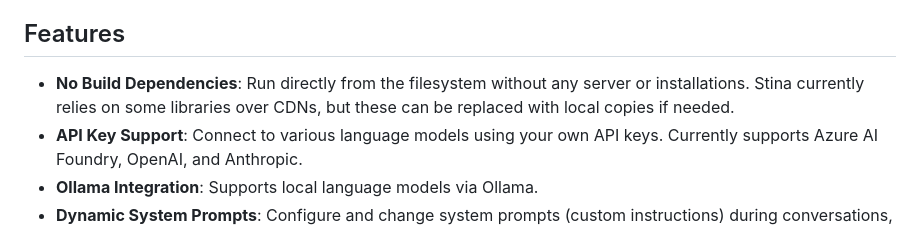
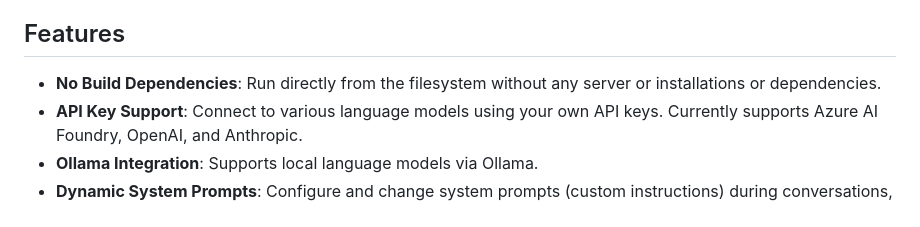
Before and after one commit to aerugo/stina, a Markdown page: README.md, the part around the change. Rendered like a GitHub page.

Commit message:
docs: Update README to clarify no build dependencies requirement

```diff
--- a/README.md
+++ b/README.md
@@ -43,7 +43,7 @@ Stina is an AI chat client built with pure JavaScript, HTML, and CSS. It is desi
 
 ## Features
 
-- **No Build Dependencies**: Run directly from the filesystem without any server or installations. Stina currently relies on some libraries over CDNs, but these can be replaced with local copies if needed.
+- **No Build Dependencies**: Run directly from the filesystem without any server or installations or dependencies.
 - **API Key Support**: Connect to various language models using your own API keys. Currently supports Azure AI Foundry, OpenAI, and Anthropic.
 - **Ollama Integration**: Supports local language models via Ollama.
 - **Dynamic System Prompts**: Configure and change system prompts (custom instructions) during conversations, allowing you to switch contexts seamlessly.
```
